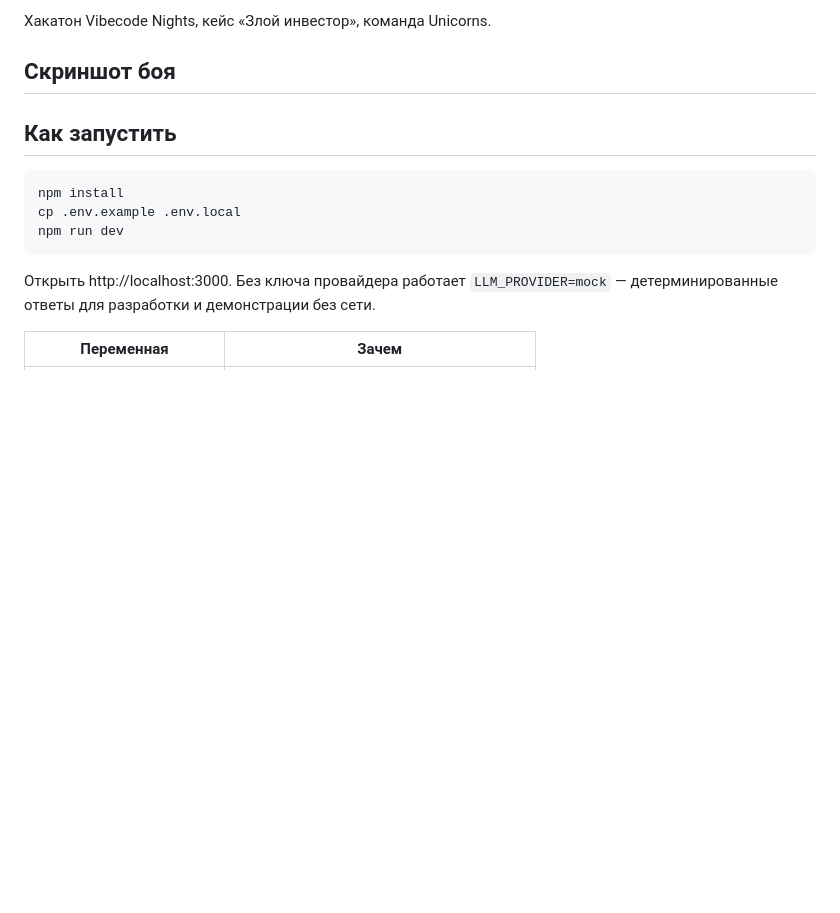
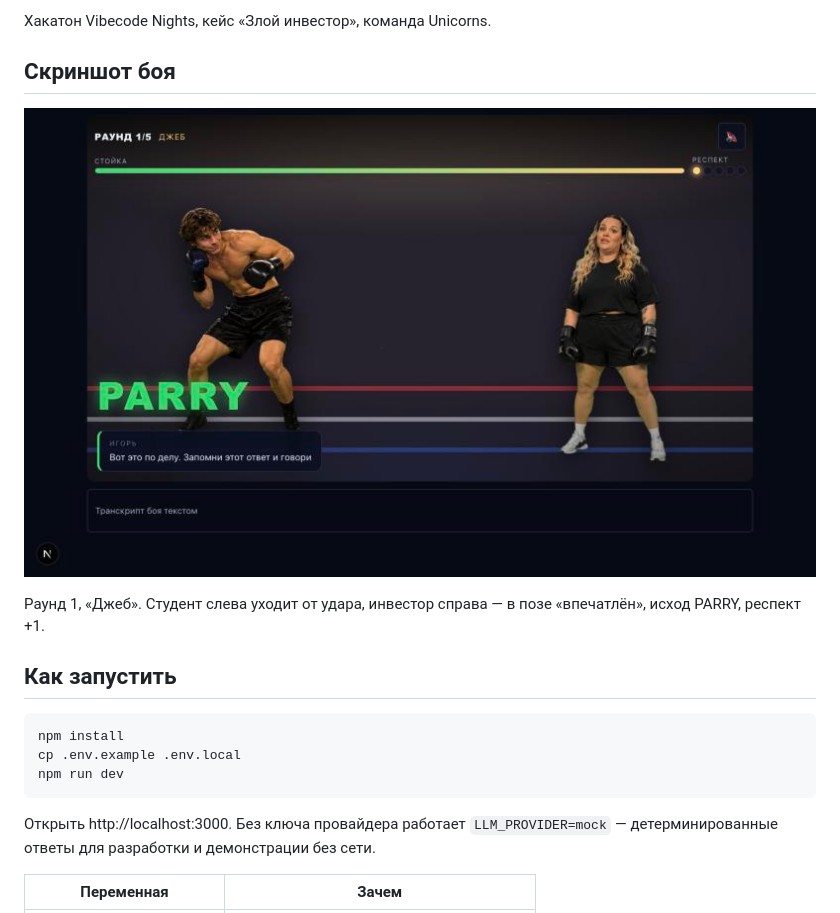
Before and after one commit to Artik3007/zloy-investor, a Markdown page: README.md, the part around the change. Drawn GitHub-style; pictures changed too: docs/img/fight.png (added); blank space fills up the shorter version.

Commit message:
README: скриншот боя со спрайтами
По разделу 13 ТЗ в README нужен скриншот или GIF боя. Кадр раунда 1:
уворот от джеба, исход PARRY.

Co-Authored-By: Claude Opus 5 <noreply@anthropic.com>

```diff
--- a/README.md
+++ b/README.md
@@ -11,7 +11,10 @@
 
 ## Скриншот боя
 
-<!-- TODO: GIF боя. -->
+![Раунд 1: уворот от джеба](docs/img/fight.png)
+
+Раунд 1, «Джеб». Студент слева уходит от удара, инвестор справа — в позе
+«впечатлён», исход PARRY, респект +1.
 
 ## Как запустить
 
```
